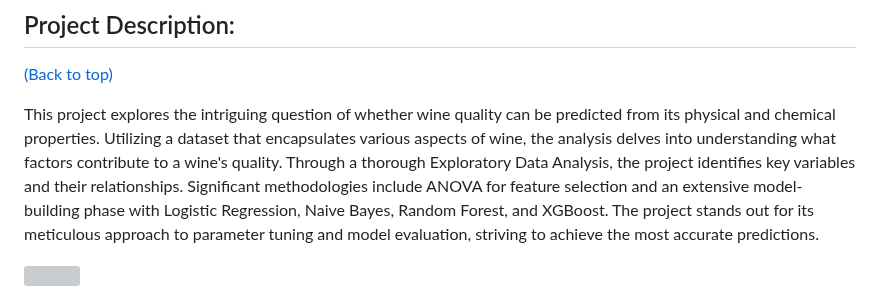
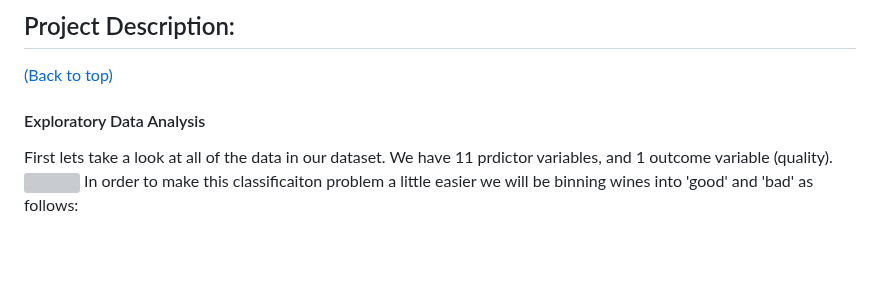
Before and after one commit to BrianMillerS/wine_quality_classification, a Markdown page: README.md, the part around the change. Drawn GitHub-style; blank space fills up the shorter version; grey boxes are pictures that could not be loaded.

```diff
--- a/README.md
+++ b/README.md
@@ -40,11 +40,10 @@ The data was downloaded from <a href="https://archive.ics.uci.edu/dataset/186/wi
 ## Project Description:
 [(Back to top)](#table-of-contents)
 
-This project explores the intriguing question of whether wine quality can be predicted from its physical and chemical properties. Utilizing a dataset that encapsulates various aspects of wine, the analysis delves into understanding what factors contribute to a wine's quality. Through a thorough Exploratory Data Analysis, the project identifies key variables and their relationships. Significant methodologies include ANOVA for feature selection and an extensive model-building phase with Logistic Regression, Naive Bayes, Random Forest, and XGBoost. The project stands out for its meticulous approach to parameter tuning and model evaluation, striving to achieve the most accurate predictions.
-
-
+#### Exploratory Data Analysis
+First lets take a look at all of the data in our dataset. We have 11 prdictor variables, and 1 outcome variable (quality).
 <img src="images/variable_distributions.png" style>
-
+In order to make this classificaiton problem a little easier we will be binning wines into 'good' and 'bad' as follows:
 <img src="images/data_binning.png" style>
 
 <img src="images/RF_building_a_forest_explained.png" style>
```
